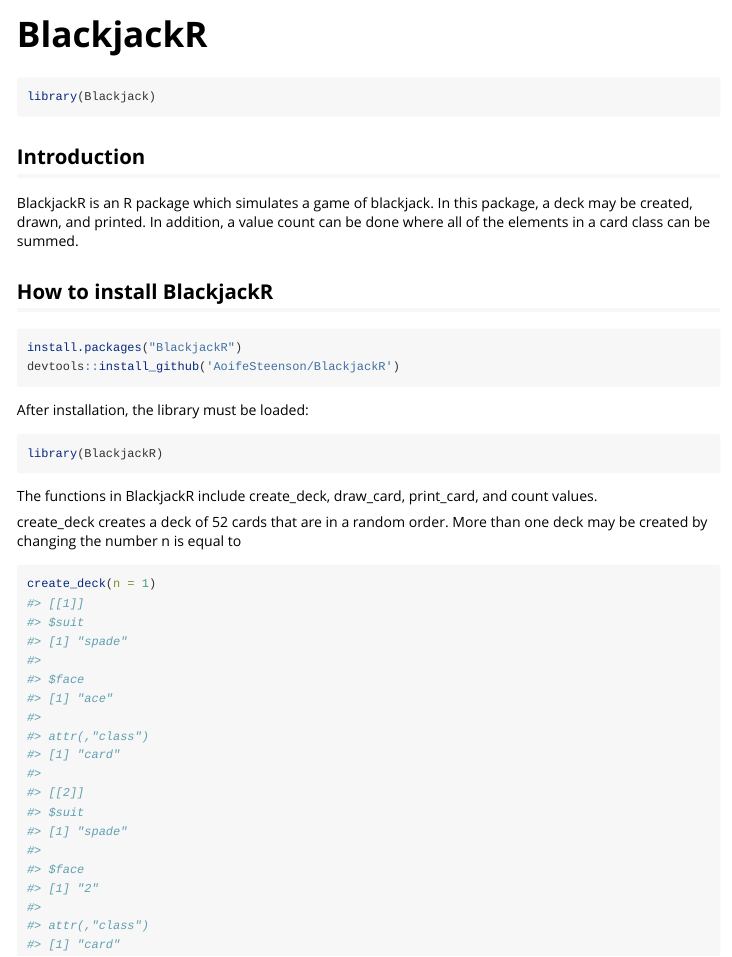
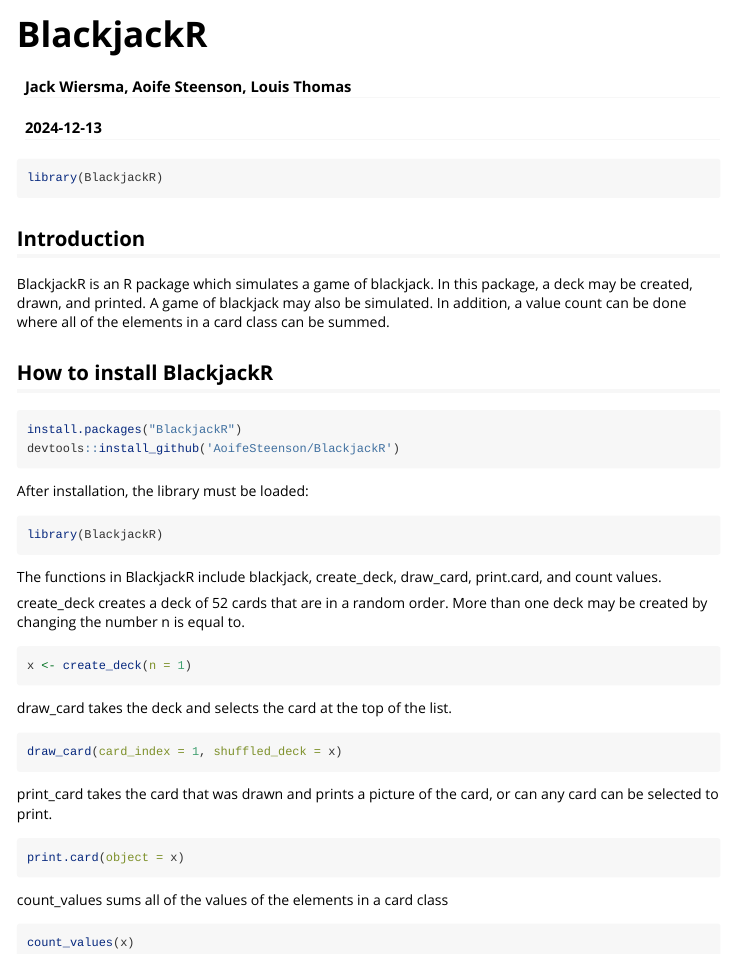
Before and after one commit to AoifeSteenson/BlackjackR, an R Markdown document (vignettes/BlackjackR.Rmd): the page in a window 1100 px wide, from its top. Rendered offline with R 4.5, knitr and Pandoc, with nearby package versions.

Commit message:
a few more notes

````diff
--- a/vignettes/BlackjackR.Rmd
+++ b/vignettes/BlackjackR.Rmd
@@ -1,5 +1,7 @@
 ---
 title: "BlackjackR"
+author: "Jack Wiersma, Aoife Steenson, Louis Thomas"
+date: " `r Sys.Date() `"
 output: rmarkdown::html_vignette
 vignette: >
   %\VignetteIndexEntry{BlackjackR}
@@ -15,11 +17,11 @@ knitr::opts_chunk$set(
 ```
 
 ```{r setup}
-library(Blackjack)
+library(BlackjackR)
 ```
 
 ## Introduction
-BlackjackR is an R package which simulates a game of blackjack. In this package, a deck may be created, drawn, and printed. In addition, a value count can be done where all of the elements in a card class can be summed.
+BlackjackR is an R package which simulates a game of blackjack. In this package, a deck may be created, drawn, and printed. A game of blackjack may also be simulated. In addition, a value count can be done where all of the elements in a card class can be summed.
 
 
 ## How to install BlackjackR
@@ -33,12 +35,27 @@ After installation, the library must be loaded:
 library(BlackjackR)
 ```
 
-The functions in BlackjackR include create_deck, draw_card, print_card, and count values.
+The functions in BlackjackR include blackjack, create_deck, draw_card, print.card, and count values.
 
-create_deck creates a deck of 52 cards that are in a random order. More than one deck may be created by changing the number n is equal to
-```{r}
-create_deck(n = 1)
+
+create_deck creates a deck of 52 cards that are in a random order. More than one deck may be created by changing the number n is equal to.
+```{r, eval = FALSE}
+x <- create_deck(n = 1)
 ```
 
 
 draw_card takes the deck and selects the card at the top of the list.
+```{r, eval = FALSE}
+draw_card(card_index = 1, shuffled_deck = x)
+```
+
+
+print_card takes the card that was drawn and prints a picture of the card, or can any card can be selected to print.
+```{r, eval = FALSE}
+print.card(object = x)
+```
+
+count_values sums all of the values of the elements in a card class
+```{r, eval = FALSE}
+count_values(x)
+```
````
